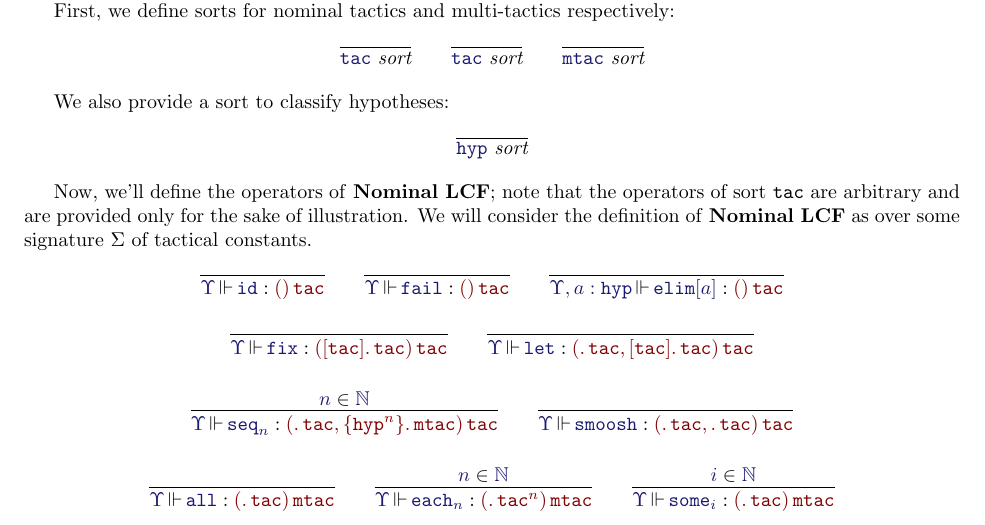
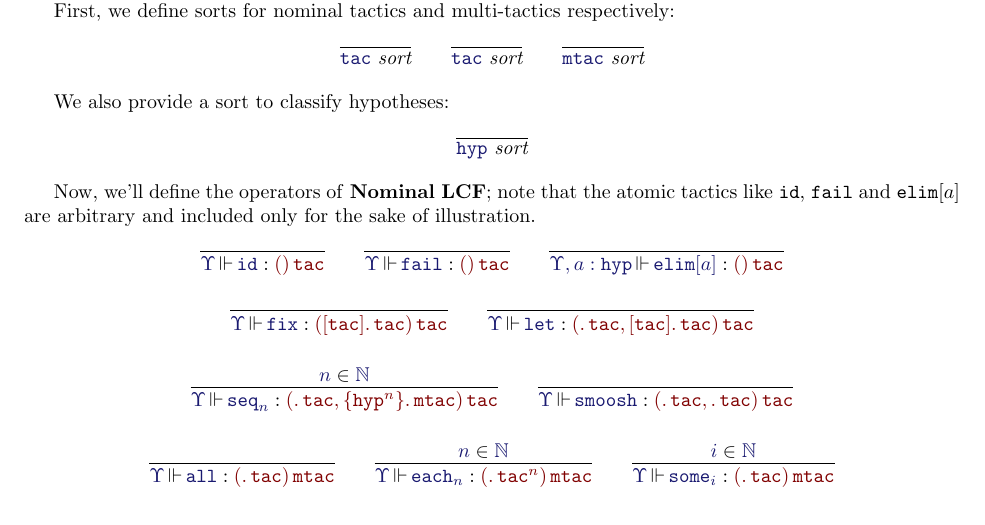
Before and after one commit to RedPRL/sml-redprl, a LaTeX thesis (doc/definition.tex, which reads doc/chapters/tactics.tex): part of page 7 of 9, cut so that both start at the same text. The pictures show the PDF file doc/definition.pdf that the author committed with the source.

Commit message:
[Definition] clear up something

```diff
--- a/doc/chapters/tactics.tex
+++ b/doc/chapters/tactics.tex
@@ -154,10 +154,9 @@ We also provide a sort to classify hypotheses:
   }
 \]
 
-Now, we'll define the operators of \textbf{Nominal LCF}; note that the
-operators of sort $\SortTac$ are arbitrary and are provided only for the sake
-of illustration. We will consider the definition of \textbf{Nominal LCF} as
-over some signature $\Sigma$ of tactical constants.
+Now, we'll define the operators of \textbf{Nominal LCF}; note that the atomic
+tactics like $\mathtt{id}$, $\mathtt{fail}$ and $\mathtt{elim}[a]$ are
+arbitrary and included only for the sake of illustration.
 
 \[
   \infer{
```
Also changed, not shown: doc/definition.pdf.
